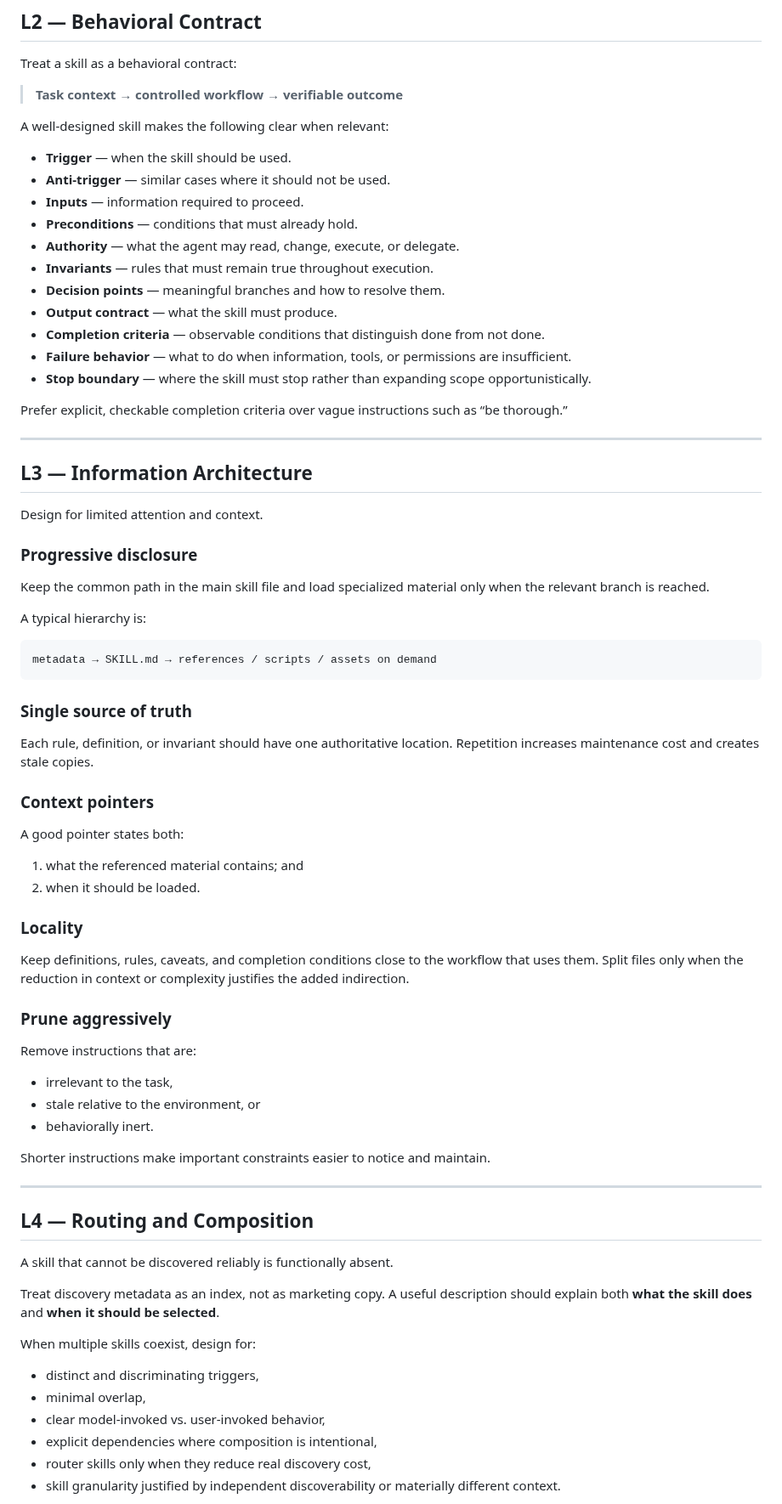
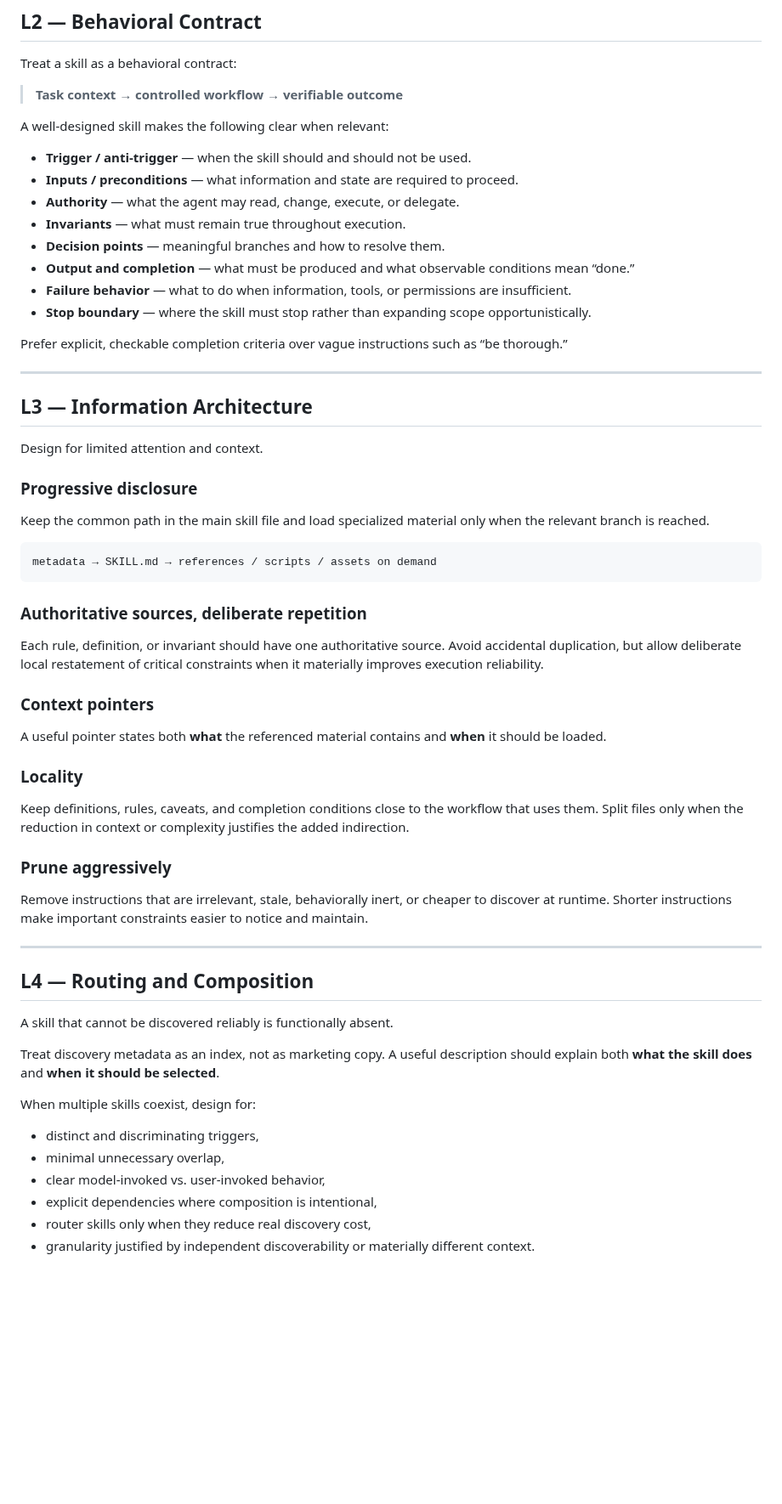
Before and after one commit to NoneMore/skills, a Markdown page: SKILL-DESIGN-PRINCIPLES.md, the part around one of its changes. Shown at 85% size. GitHub-like rendering; blank space fills up the shorter version.

Commit message:
Refine and tighten skill design principles

````diff
--- a/SKILL-DESIGN-PRINCIPLES.md
+++ b/SKILL-DESIGN-PRINCIPLES.md
@@ -60,15 +60,12 @@ Treat a skill as a behavioral contract:
 
 A well-designed skill makes the following clear when relevant:
 
-- **Trigger** — when the skill should be used.
-- **Anti-trigger** — similar cases where it should not be used.
-- **Inputs** — information required to proceed.
-- **Preconditions** — conditions that must already hold.
+- **Trigger / anti-trigger** — when the skill should and should not be used.
+- **Inputs / preconditions** — what information and state are required to proceed.
 - **Authority** — what the agent may read, change, execute, or delegate.
-- **Invariants** — rules that must remain true throughout execution.
+- **Invariants** — what must remain true throughout execution.
 - **Decision points** — meaningful branches and how to resolve them.
-- **Output contract** — what the skill must produce.
-- **Completion criteria** — observable conditions that distinguish done from not done.
+- **Output and completion** — what must be produced and what observable conditions mean “done.”
 - **Failure behavior** — what to do when information, tools, or permissions are insufficient.
 - **Stop boundary** — where the skill must stop rather than expanding scope opportunistically.
 
@@ -84,22 +81,17 @@ Design for limited attention and context.
 
 Keep the common path in the main skill file and load specialized material only when the relevant branch is reached.
 
-A typical hierarchy is:
-
 ```text
 metadata → SKILL.md → references / scripts / assets on demand
 ```
 
-### Single source of truth
+### Authoritative sources, deliberate repetition
 
-Each rule, definition, or invariant should have one authoritative location. Repetition increases maintenance cost and creates stale copies.
+Each rule, definition, or invariant should have one authoritative source. Avoid accidental duplication, but allow deliberate local restatement of critical constraints when it materially improves execution reliability.
 
 ### Context pointers
 
-A good pointer states both:
-
-1. what the referenced material contains; and
-2. when it should be loaded.
+A useful pointer states both **what** the referenced material contains and **when** it should be loaded.
 
 ### Locality
 
@@ -107,13 +99,7 @@ Keep definitions, rules, caveats, and completion conditions close to the workflo
 
 ### Prune aggressively
 
-Remove instructions that are:
-
-- irrelevant to the task,
-- stale relative to the environment, or
-- behaviorally inert.
-
-Shorter instructions make important constraints easier to notice and maintain.
+Remove instructions that are irrelevant, stale, behaviorally inert, or cheaper to discover at runtime. Shorter instructions make important constraints easier to notice and maintain.
 
 ---
 
@@ -126,9 +112,9 @@ Treat discovery metadata as an index, not as marketing copy. A useful descriptio
 When multiple skills coexist, design for:
 
 - distinct and discriminating triggers,
-- minimal overlap,
+- minimal unnecessary overlap,
 - clear model-invoked vs. user-invoked behavior,
 - explicit dependencies where composition is intentional,
 - router skills only when they reduce real discovery cost,
-- skill granularity justified by independent discoverability or materially different context.
+- granularity justified by independent discoverability or materially different context.
 
````
Also changed, not shown: other parts of SKILL-DESIGN-PRINCIPLES.md (+20 -42 lines).
